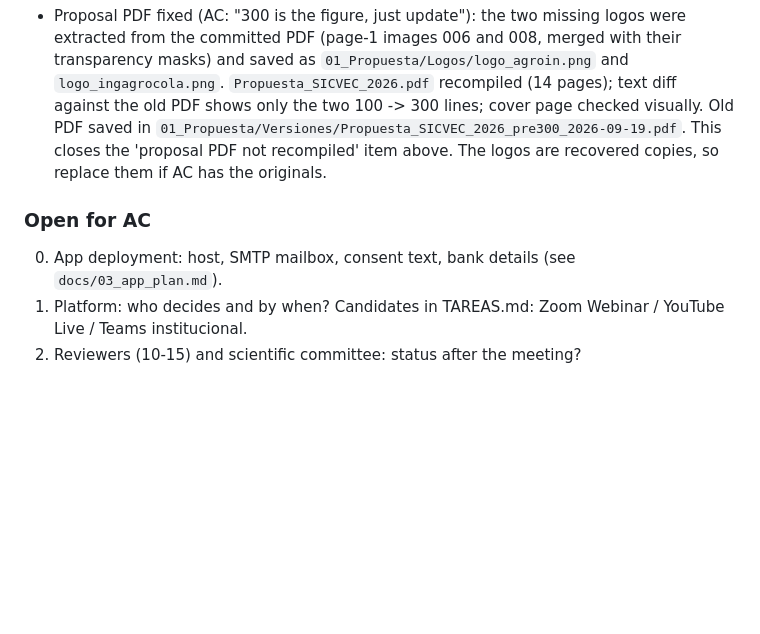
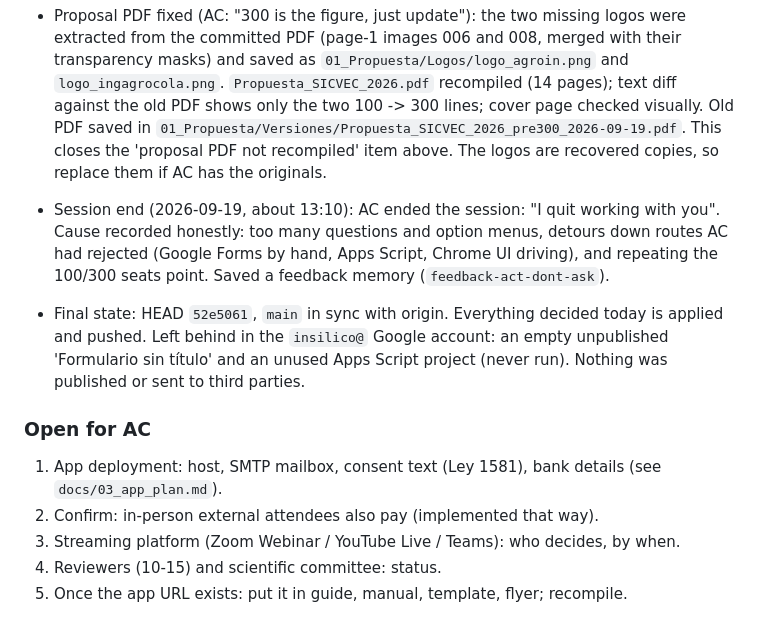
Before and after one commit to In-Silico-RG/SICVEC_2026, a Markdown page: docs/LOG.md, the part around the change. GitHub-like rendering; blank space fills up the shorter version.

Commit message:
Log: session end and final state 2026-09-19
Co-Authored-By: Claude Sonnet 5 <noreply@anthropic.com>

```diff
--- a/docs/LOG.md
+++ b/docs/LOG.md
@@ -192,7 +192,16 @@ the commit or memory records them as his. Older narrative log: `../LOG_Actividad
   Old PDF saved in `01_Propuesta/Versiones/Propuesta_SICVEC_2026_pre300_2026-09-19.pdf`. This closes the
   'proposal PDF not recompiled' item above. The logos are recovered copies, so replace them if AC has the originals.
 
+- Session end (2026-09-19, about 13:10): AC ended the session: "I quit working with you". Cause recorded honestly:
+  too many questions and option menus, detours down routes AC had rejected (Google Forms by hand, Apps Script,
+  Chrome UI driving), and repeating the 100/300 seats point. Saved a feedback memory (`feedback-act-dont-ask`).
+- Final state: HEAD `52e5061`, `main` in sync with origin. Everything decided today is applied and pushed.
+  Left behind in the `insilico@` Google account: an empty unpublished 'Formulario sin título' and an unused
+  Apps Script project (never run). Nothing was published or sent to third parties.
+
 ### Open for AC
-0. App deployment: host, SMTP mailbox, consent text, bank details (see `docs/03_app_plan.md`).
-1. Platform: who decides and by when? Candidates in TAREAS.md: Zoom Webinar / YouTube Live / Teams institucional.
-2. Reviewers (10-15) and scientific committee: status after the meeting?
+1. App deployment: host, SMTP mailbox, consent text (Ley 1581), bank details (see `docs/03_app_plan.md`).
+2. Confirm: in-person external attendees also pay (implemented that way).
+3. Streaming platform (Zoom Webinar / YouTube Live / Teams): who decides, by when.
+4. Reviewers (10-15) and scientific committee: status.
+5. Once the app URL exists: put it in guide, manual, template, flyer; recompile.
```
